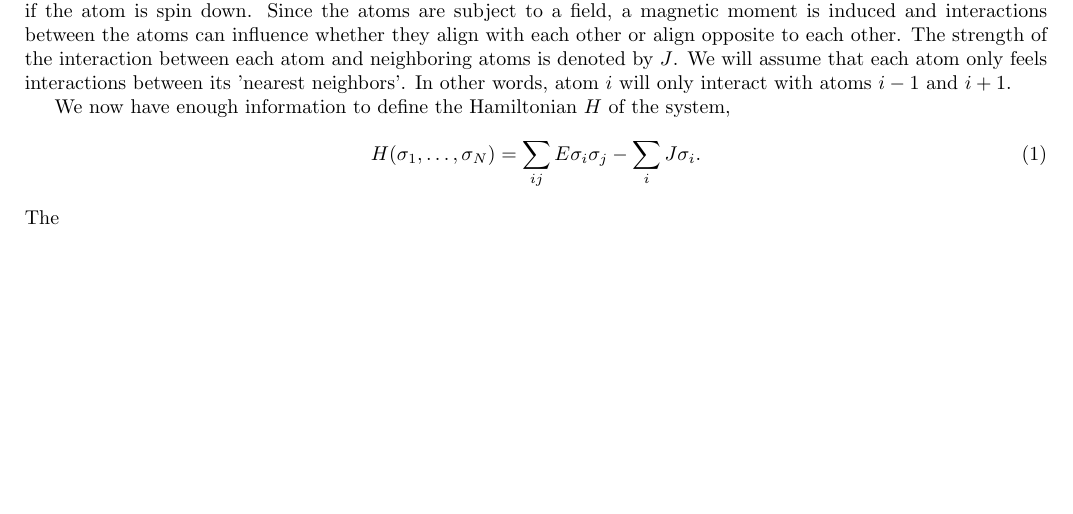
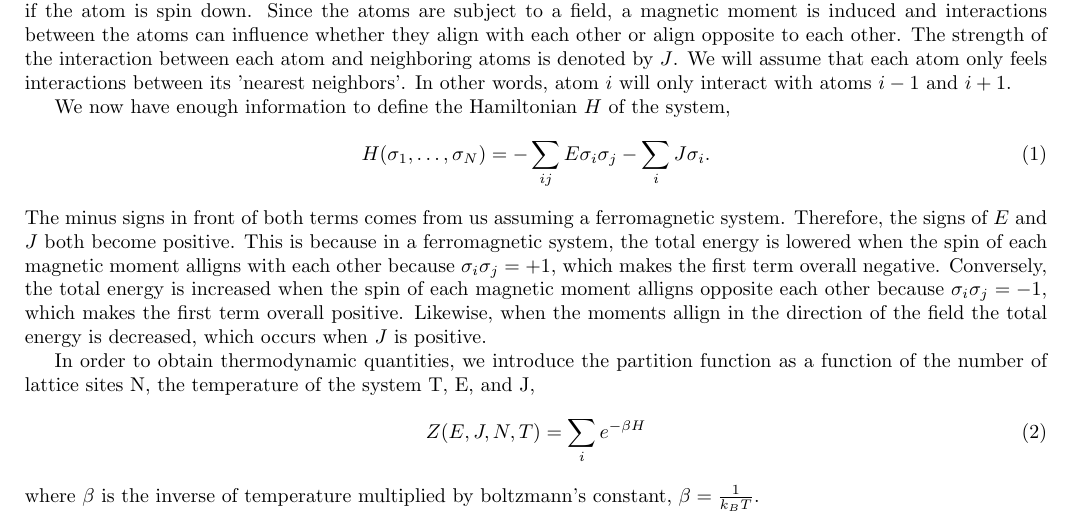
Before and after one commit to arobled1/2d_ising_project, a LaTeX document (report/notes.tex): part of the page before the commit and part of page 1 of 2 after it, cut so that both start at the same text, the shorter picture padded with empty space. Compiled offline with pdfLaTeX.

Commit message:
added more notes

```diff
--- a/report/notes.tex
+++ b/report/notes.tex
@@ -60,10 +60,19 @@ In other words, atom $i$ will only interact with atoms $i - 1$ and $i + 1$.
 
 We now have enough information to define the Hamiltonian $H$ of the system,
 \be
-  H(\sigma_1, \dots, \sigma_N) = \sum_{ij} E \sigma_i \sigma_j - \sum_i J \sigma_i .
+  H(\sigma_1, \dots, \sigma_N) = - \sum_{ij} E \sigma_i \sigma_j - \sum_i J \sigma_i .
 \ee
-The
+The minus signs in front of both terms comes from us assuming a ferromagnetic system.
+Therefore, the signs of $E$ and $J$ both become positive.
+This is because in a ferromagnetic system, the total energy is lowered when the spin of each magnetic moment alligns with each other because $\sigma_i \sigma_j = +1$, which makes the first term overall negative.
+Conversely, the total energy is increased when the spin of each magnetic moment alligns opposite each other because $\sigma_i \sigma_j = -1$, which makes the first term overall positive.
+Likewise, when the moments allign in the direction of the field the total energy is decreased, which occurs when $J$ is positive.
 
+In order to obtain thermodynamic quantities, we introduce the partition function as a function of the number of lattice sites N, the temperature of the system T, E, and J,
+\be
+  Z(E, J, N, T) = \sum_i e^{- \beta H}
+\ee
+where $\beta$ is the inverse of temperature multiplied by boltzmann's constant, $\beta = \frac{1}{k_B T}$.
 \bibliography{mybib}
 \bibliographystyle{plain}
 
```
Also changed, not shown: report/notes.pdf, 5 other files.
